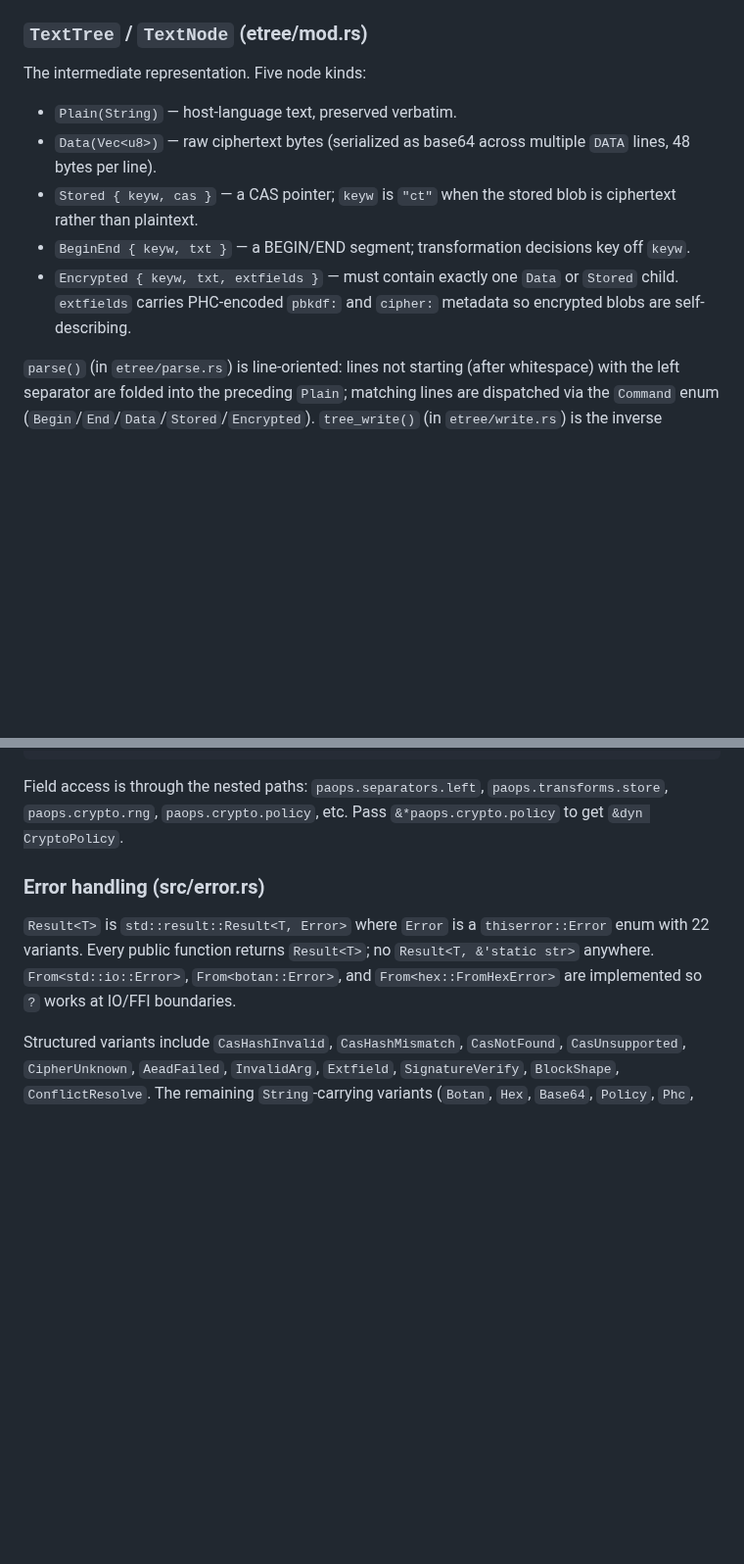
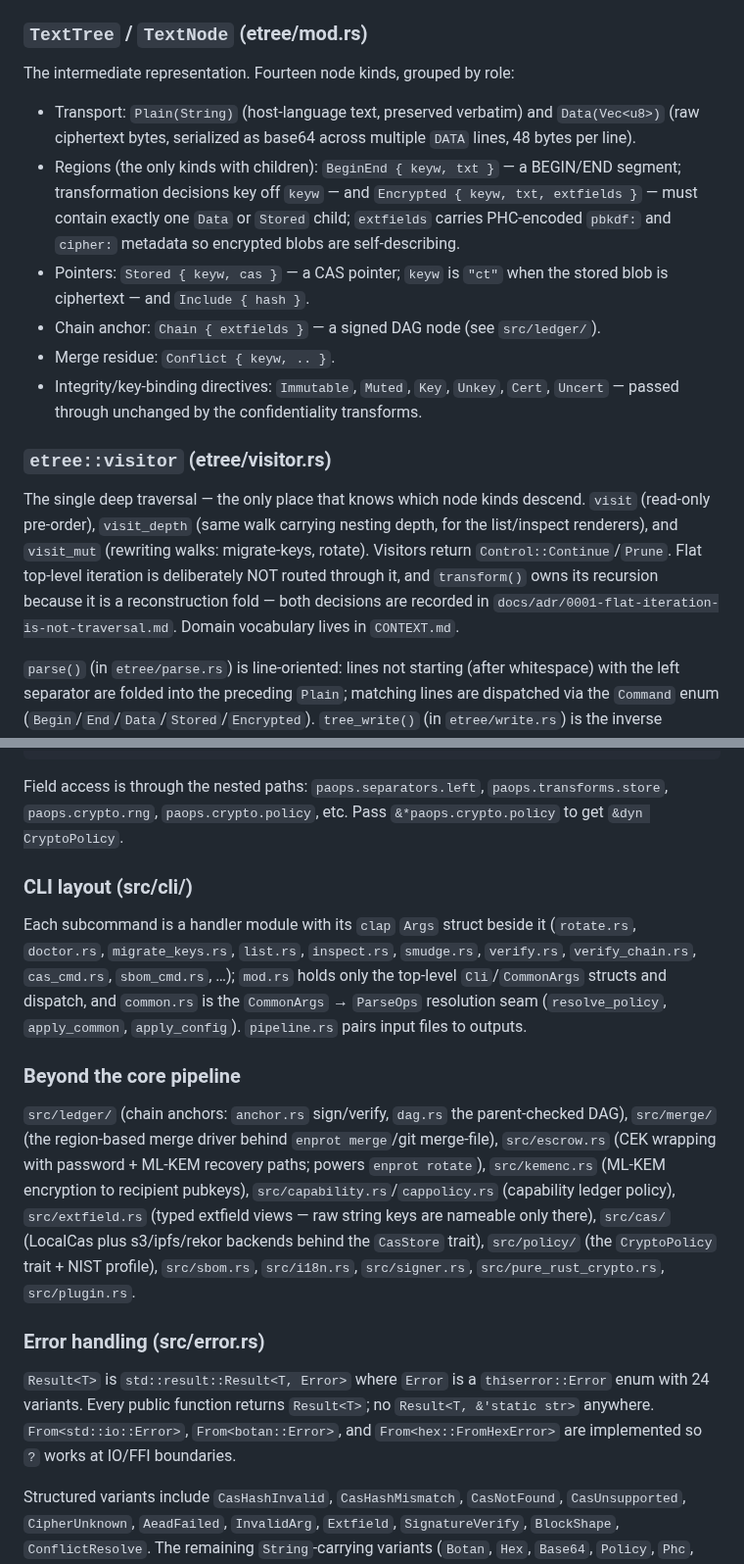
Before and after one commit to engyon/enprot, a Markdown page: CLAUDE.md, 2 parts joined by grey strips. Shown at 98% size. Rendered like a GitHub page; blank space fills up the shorter version.

Commit message:
docs: CLAUDE.md architecture refresh — visitor, cli/ layout, ledger/merge/escrow, fourteen node kinds
The map predates the deepening arcs: no etree::visitor (ten call sites
now route through it), no cli/ handler-module layout with its
common.rs seam, no ledger/merge/escrow/kemenc modules, a five-kind
TextNode list (fourteen now, grouped by role), a stale error-variant
count, and no pointer to the ADRs and CONTEXT.md glossary that now
exist. Update the architecture + testing sections to the current
terrain so the next explorer starts from an accurate map (arch review
round 10).

```diff
--- a/CLAUDE.md
+++ b/CLAUDE.md
@@ -66,12 +66,17 @@ The data flow is strictly: **parse → transform → write**, repeated once per
 
 ### `TextTree` / `TextNode` (etree/mod.rs)
 
-The intermediate representation. Five node kinds:
-- `Plain(String)` — host-language text, preserved verbatim.
-- `Data(Vec<u8>)` — raw ciphertext bytes (serialized as base64 across multiple `DATA` lines, 48 bytes per line).
-- `Stored { keyw, cas }` — a CAS pointer; `keyw` is `"ct"` when the stored blob is ciphertext rather than plaintext.
-- `BeginEnd { keyw, txt }` — a BEGIN/END segment; transformation decisions key off `keyw`.
-- `Encrypted { keyw, txt, extfields }` — must contain exactly one `Data` or `Stored` child. `extfields` carries PHC-encoded `pbkdf:` and `cipher:` metadata so encrypted blobs are self-describing.
+The intermediate representation. Fourteen node kinds, grouped by role:
+- Transport: `Plain(String)` (host-language text, preserved verbatim) and `Data(Vec<u8>)` (raw ciphertext bytes, serialized as base64 across multiple `DATA` lines, 48 bytes per line).
+- Regions (the only kinds with children): `BeginEnd { keyw, txt }` — a BEGIN/END segment; transformation decisions key off `keyw` — and `Encrypted { keyw, txt, extfields }` — must contain exactly one `Data` or `Stored` child; `extfields` carries PHC-encoded `pbkdf:` and `cipher:` metadata so encrypted blobs are self-describing.
+- Pointers: `Stored { keyw, cas }` — a CAS pointer; `keyw` is `"ct"` when the stored blob is ciphertext — and `Include { hash }`.
+- Chain anchor: `Chain { extfields }` — a signed DAG node (see `src/ledger/`).
+- Merge residue: `Conflict { keyw, .. }`.
+- Integrity/key-binding directives: `Immutable`, `Muted`, `Key`, `Unkey`, `Cert`, `Uncert` — passed through unchanged by the confidentiality transforms.
+
+### `etree::visitor` (etree/visitor.rs)
+
+The single deep traversal — the only place that knows which node kinds descend. `visit` (read-only pre-order), `visit_depth` (same walk carrying nesting depth, for the list/inspect renderers), and `visit_mut` (rewriting walks: migrate-keys, rotate). Visitors return `Control::Continue`/`Prune`. Flat top-level iteration is deliberately NOT routed through it, and `transform()` owns its recursion because it is a reconstruction fold — both decisions are recorded in `docs/adr/0001-flat-iteration-is-not-traversal.md`. Domain vocabulary lives in `CONTEXT.md`.
 
 `parse()` (in `etree/parse.rs`) is line-oriented: lines not starting (after whitespace) with the left separator are folded into the preceding `Plain`; matching lines are dispatched via the `Command` enum (`Begin`/`End`/`Data`/`Stored`/`Encrypted`). `tree_write()` (in `etree/write.rs`) is the inverse unparser (returns `Result<()>`; IO errors propagate). `transform()` (in `etree/transform.rs`) is where store/fetch/encrypt/decrypt actually mutate the tree; it dispatches per node kind to `transform_begin_end` / `transform_encrypted` / `transform_stored` and recurses.
 
@@ -108,9 +113,17 @@ pub struct ParseOps {
 
 Field access is through the nested paths: `paops.separators.left`, `paops.transforms.store`, `paops.crypto.rng`, `paops.crypto.policy`, etc. Pass `&*paops.crypto.policy` to get `&dyn CryptoPolicy`.
 
+### CLI layout (src/cli/)
+
+Each subcommand is a handler module with its `clap` `Args` struct beside it (`rotate.rs`, `doctor.rs`, `migrate_keys.rs`, `list.rs`, `inspect.rs`, `smudge.rs`, `verify.rs`, `verify_chain.rs`, `cas_cmd.rs`, `sbom_cmd.rs`, …); `mod.rs` holds only the top-level `Cli`/`CommonArgs` structs and dispatch, and `common.rs` is the `CommonArgs` → `ParseOps` resolution seam (`resolve_policy`, `apply_common`, `apply_config`). `pipeline.rs` pairs input files to outputs.
+
+### Beyond the core pipeline
+
+`src/ledger/` (chain anchors: `anchor.rs` sign/verify, `dag.rs` the parent-checked DAG), `src/merge/` (the region-based merge driver behind `enprot merge`/git merge-file), `src/escrow.rs` (CEK wrapping with password + ML-KEM recovery paths; powers `enprot rotate`), `src/kemenc.rs` (ML-KEM encryption to recipient pubkeys), `src/capability.rs`/`cappolicy.rs` (capability ledger policy), `src/extfield.rs` (typed extfield views — raw string keys are nameable only there), `src/cas/` (LocalCas plus s3/ipfs/rekor backends behind the `CasStore` trait), `src/policy/` (the `CryptoPolicy` trait + NIST profile), `src/sbom.rs`, `src/i18n.rs`, `src/signer.rs`, `src/pure_rust_crypto.rs`, `src/plugin.rs`.
+
 ### Error handling (src/error.rs)
 
-`Result<T>` is `std::result::Result<T, Error>` where `Error` is a `thiserror::Error` enum with 22 variants. Every public function returns `Result<T>`; no `Result<T, &'static str>` anywhere. `From<std::io::Error>`, `From<botan::Error>`, and `From<hex::FromHexError>` are implemented so `?` works at IO/FFI boundaries.
+`Result<T>` is `std::result::Result<T, Error>` where `Error` is a `thiserror::Error` enum with 24 variants. Every public function returns `Result<T>`; no `Result<T, &'static str>` anywhere. `From<std::io::Error>`, `From<botan::Error>`, and `From<hex::FromHexError>` are implemented so `?` works at IO/FFI boundaries.
 
 Structured variants include `CasHashInvalid`, `CasHashMismatch`, `CasNotFound`, `CasUnsupported`, `CipherUnknown`, `AeadFailed`, `InvalidArg`, `Extfield`, `SignatureVerify`, `BlockShape`, `ConflictResolve`. The remaining `String`-carrying variants (`Botan`, `Hex`, `Base64`, `Policy`, `Phc`, `Json`, `Cas`, `Msg`) wrap external library errors or aggregate messages. The FFI classifier (`enprot-ffi/src/lib.rs`) maps each variant to one of `ENPROT_ERR_{PARSE,CRYPTO,IO,INVALID}`.
 
```
Also changed, not shown: other parts of CLAUDE.md (+3 -1 lines).
